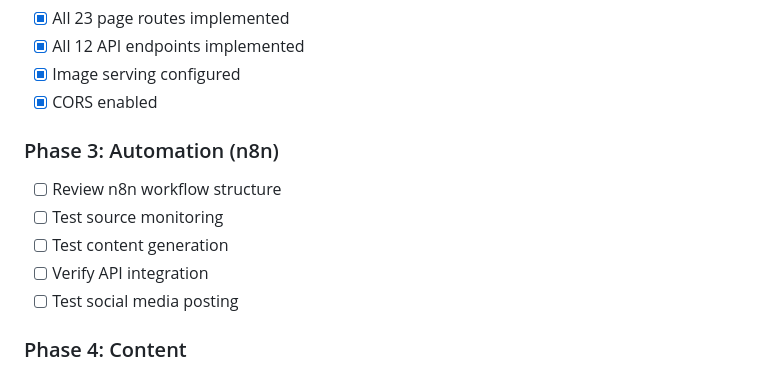
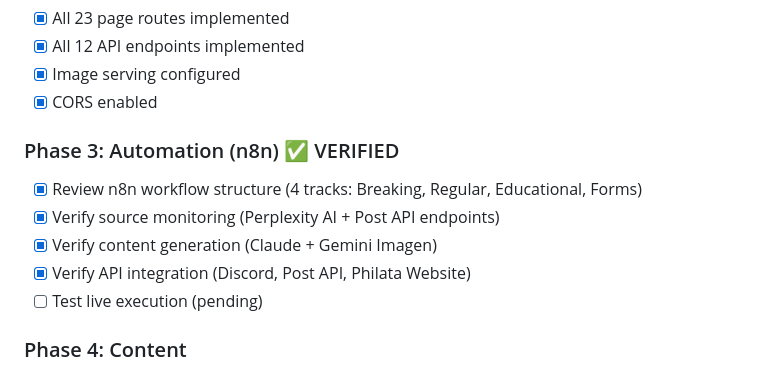
Before and after one commit to aapatel35/philata-website, a Markdown page: PHILATA_SYSTEM_DOCUMENTATION.md, the part around one of its changes. Drawn GitHub-style.

```diff
--- a/PHILATA_SYSTEM_DOCUMENTATION.md
+++ b/PHILATA_SYSTEM_DOCUMENTATION.md
@@ -211,12 +235,12 @@ Philata is a Canadian immigration news and content platform that:
 - [x] Image serving configured
 - [x] CORS enabled
 
-### Phase 3: Automation (n8n)
-- [ ] Review n8n workflow structure
-- [ ] Test source monitoring
-- [ ] Test content generation
-- [ ] Verify API integration
-- [ ] Test social media posting
+### Phase 3: Automation (n8n) ✅ VERIFIED
+- [x] Review n8n workflow structure (4 tracks: Breaking, Regular, Educational, Forms)
+- [x] Verify source monitoring (Perplexity AI + Post API endpoints)
+- [x] Verify content generation (Claude + Gemini Imagen)
+- [x] Verify API integration (Discord, Post API, Philata Website)
+- [ ] Test live execution (pending)
 
 ### Phase 4: Content
 - [ ] Review existing articles
```
Also changed, not shown: other parts of PHILATA_SYSTEM_DOCUMENTATION.md (+39 -15 lines).
